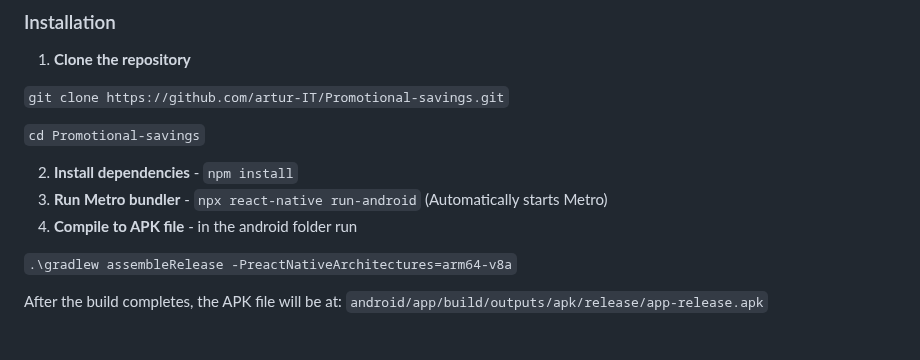
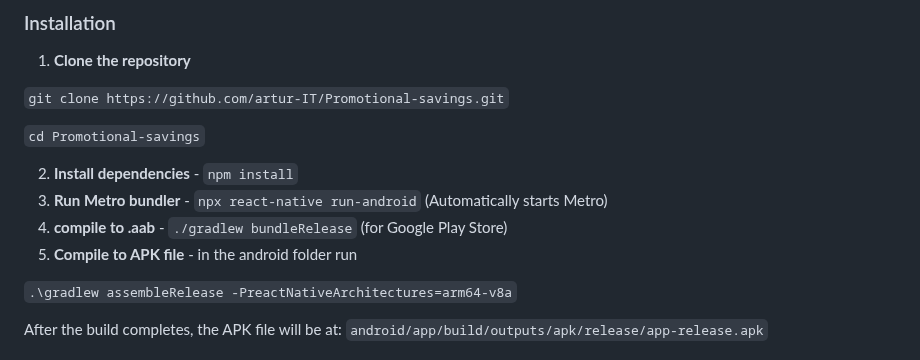
Before and after one commit to artur-IT/Promotional-savings, a Markdown page: README.md, the part around the change. Rendered like a GitHub page.

Commit message:
Add command to build to .aab format

```diff
--- a/README.md
+++ b/README.md
@@ -76,7 +76,8 @@ Works offline!
 
 2. **Install dependencies** - `npm install`
 3. **Run Metro bundler** - `npx react-native run-android` (Automatically starts Metro)
-4. **Compile to APK file** - in the android folder run
+4. **compile to .aab** - `./gradlew bundleRelease` (for Google Play Store)
+5. **Compile to APK file** - in the android folder run
 
 `.\gradlew assembleRelease -PreactNativeArchitectures=arm64-v8a`
 
```
